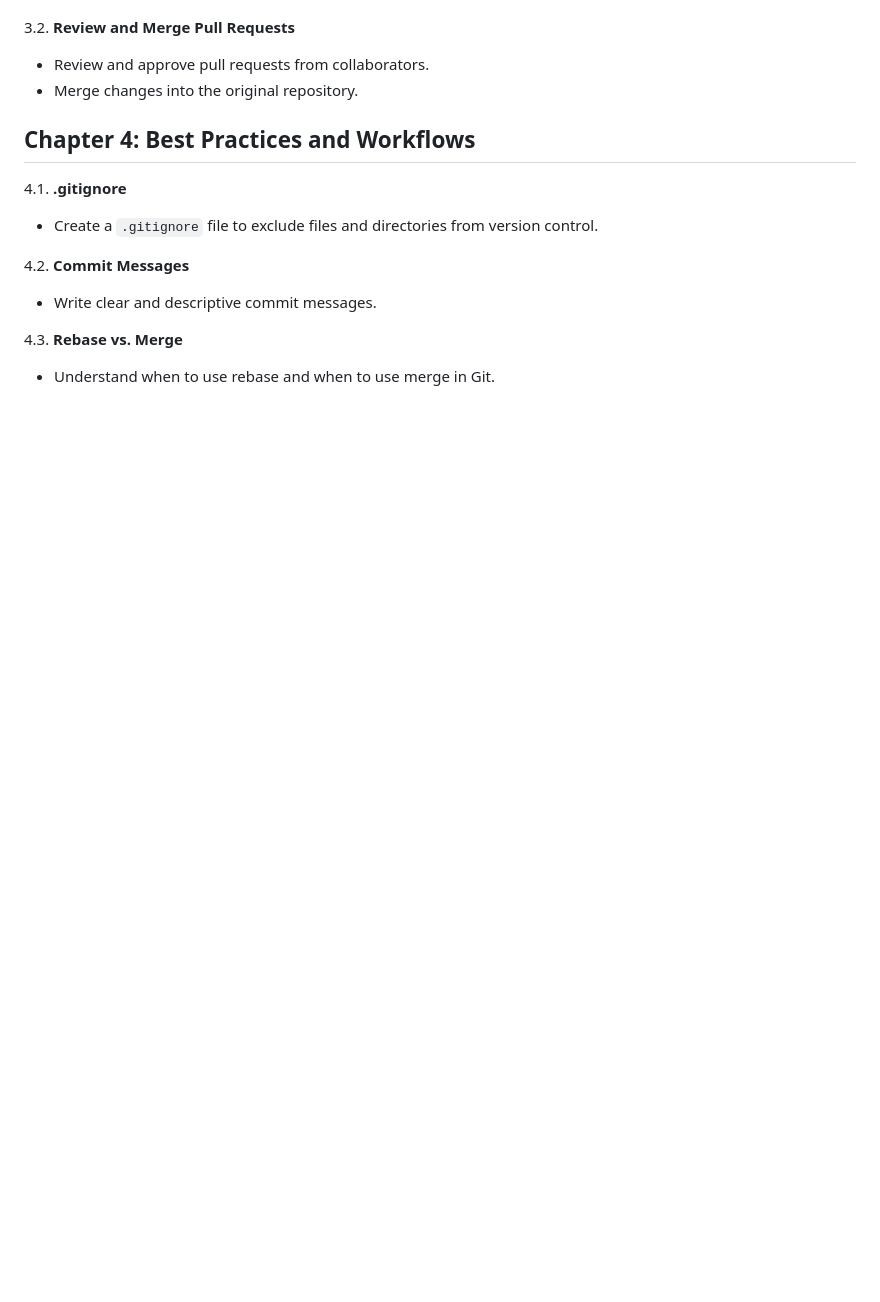
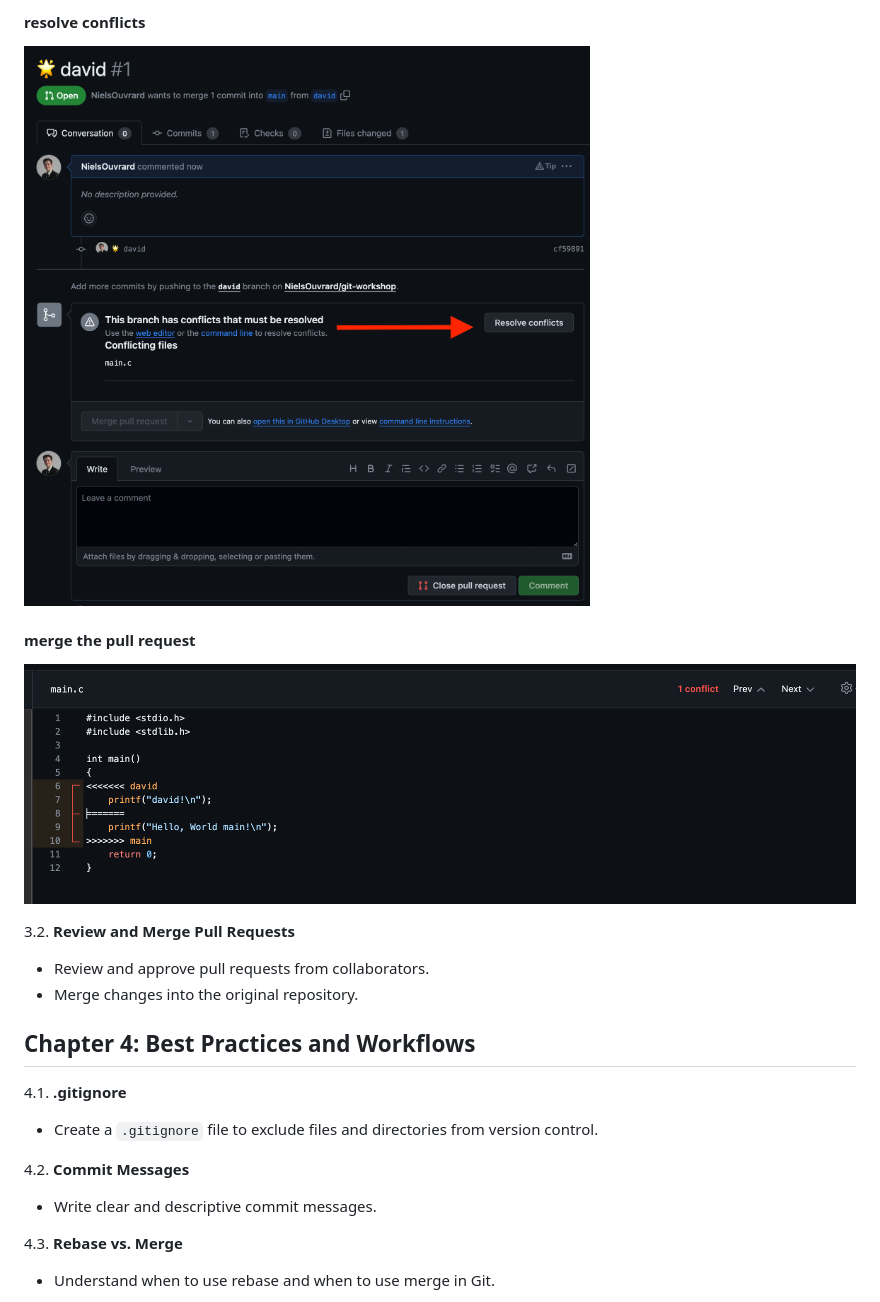
Before and after one commit to NielsOuvrard/workshops, a Markdown page: git/git.md, the part around the change printed below. Drawn GitHub-style; pictures changed too: assets/merge_github.png (added), assets/resolve_conflict.png (added); blank space fills up the shorter version.

```diff
--- a/git/git.md
+++ b/git/git.md
@@ -65,3 +84,10 @@ Now you have many branches, you can merge them with the main branch.
+#### resolve conflicts
+
+![image](https://raw.githubusercontent.com/NielsOuvrard/workshops/master/assets/resolve_conflict.png)
+
+#### merge the pull request
+
+![image](https://raw.githubusercontent.com/NielsOuvrard/workshops/master/assets/merge_github.png)
 
 3.2. **Review and Merge Pull Requests**
    - Review and approve pull requests from collaborators.
```
Also changed, not shown: other parts of git/git.md (+21 -2 lines), assets/new_pr.png (added), assets/pr_name.png (added).
